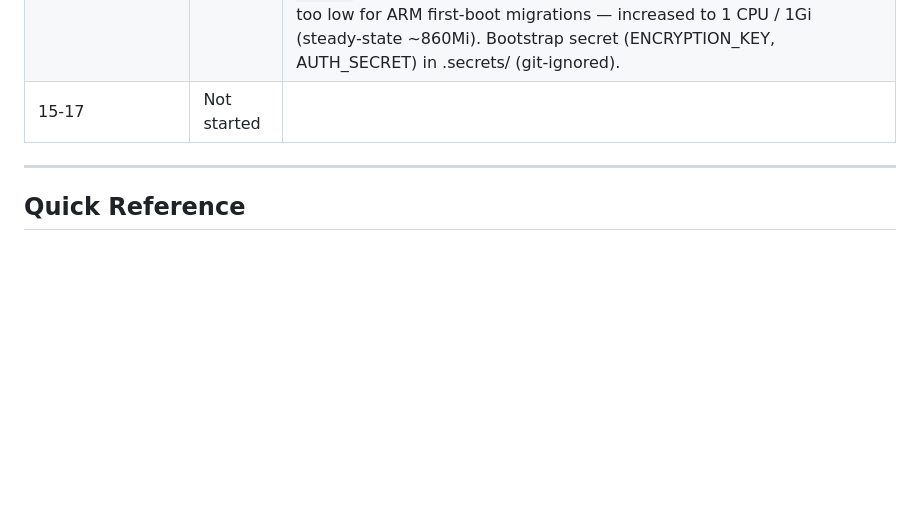
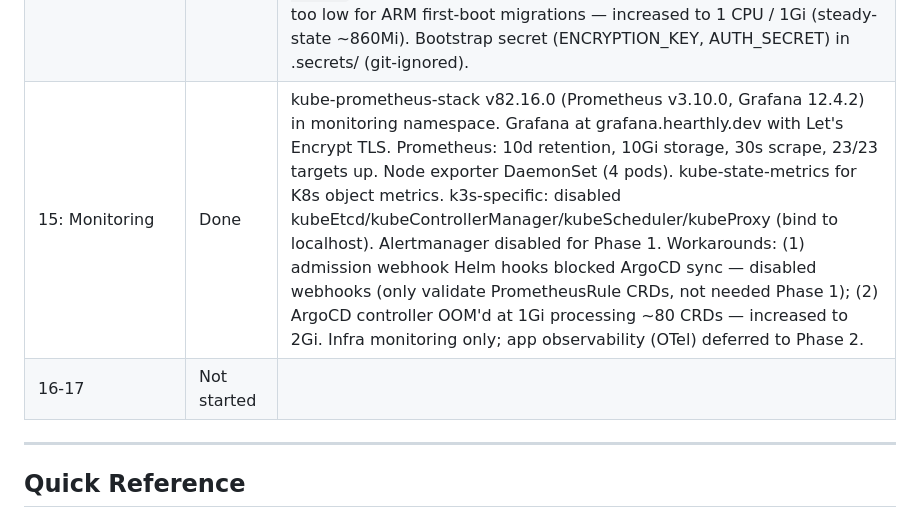
Before and after one commit to rudingma/hearthly, a Markdown page: tasks/project-setup/project-plan.md, the part around the change. Rendered like a GitHub page; blank space fills up the shorter version.

Commit message:
docs: update progress table with Task 15 monitoring setup

```diff
--- a/tasks/project-setup/project-plan.md
+++ b/tasks/project-setup/project-plan.md
@@ -30,7 +30,8 @@
 | 13: TLS (cert-manager) | Done | Let's Encrypt prod via ClusterIssuer (HTTP-01 challenge through Traefik). All 3 certs issued: hearthly.dev, api.hearthly.dev, argocd.hearthly.dev. Issuer R13, auto-renews at 30 days before expiry. cert-manager was already bundled by kube-hetzner. .dev HSTS requirement resolved. |
 | Post-review fixes | Done | Security contexts (runAsNonRoot, runAsUser numeric, drop ALL). Standard Helm labels (app.kubernetes.io/*) + _helpers.tpl. X-Powered-By disabled. DATABASE_URL wired from CloudNativePG secret. PV reclaim policy → Retain. ArgoCD controller memory → 1Gi. devDependencies stripped from prod image. Old deployments recreated for label migration. |
 | 14: Infisical | Done | Infisical v0.158.0 (standalone) + secrets-operator v0.10.29 in infisical namespace. Bundled PG + Redis. UI at secrets.hearthly.dev with Let's Encrypt TLS. Machine identity (Universal Auth) for operator. InfisicalSecret CRD syncs prod secrets → K8s Secret `hearthly-managed-secrets` in hearthly namespace. Resource fix: initial 500m CPU / 512Mi too low for ARM first-boot migrations — increased to 1 CPU / 1Gi (steady-state ~860Mi). Bootstrap secret (ENCRYPTION_KEY, AUTH_SECRET) in .secrets/ (git-ignored). |
-| 15-17 | Not started | |
+| 15: Monitoring | Done | kube-prometheus-stack v82.16.0 (Prometheus v3.10.0, Grafana 12.4.2) in monitoring namespace. Grafana at grafana.hearthly.dev with Let's Encrypt TLS. Prometheus: 10d retention, 10Gi storage, 30s scrape, 23/23 targets up. Node exporter DaemonSet (4 pods). kube-state-metrics for K8s object metrics. k3s-specific: disabled kubeEtcd/kubeControllerManager/kubeScheduler/kubeProxy (bind to localhost). Alertmanager disabled for Phase 1. Workarounds: (1) admission webhook Helm hooks blocked ArgoCD sync — disabled webhooks (only validate PrometheusRule CRDs, not needed Phase 1); (2) ArgoCD controller OOM'd at 1Gi processing ~80 CRDs — increased to 2Gi. Infra monitoring only; app observability (OTel) deferred to Phase 2. |
+| 16-17 | Not started | |
 
 ---
 
```
